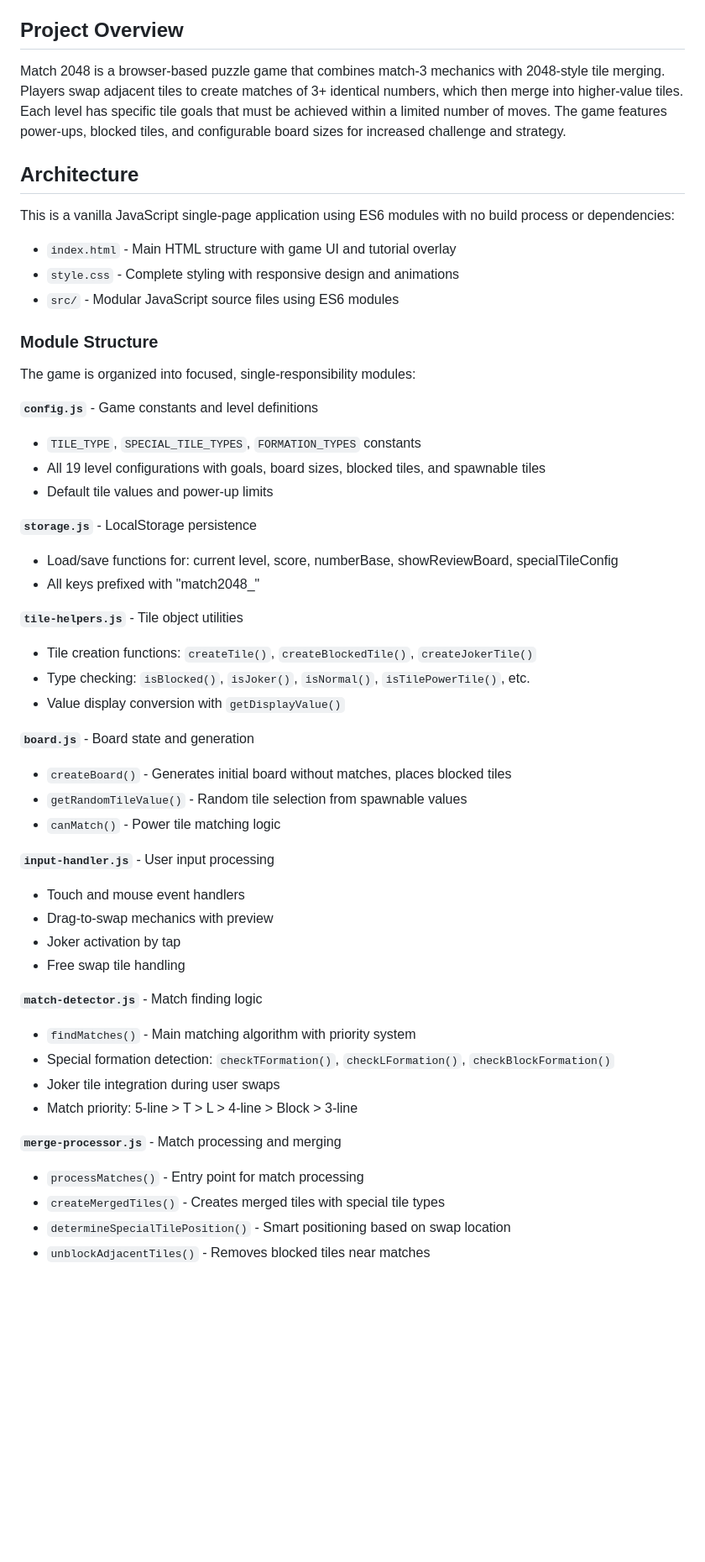
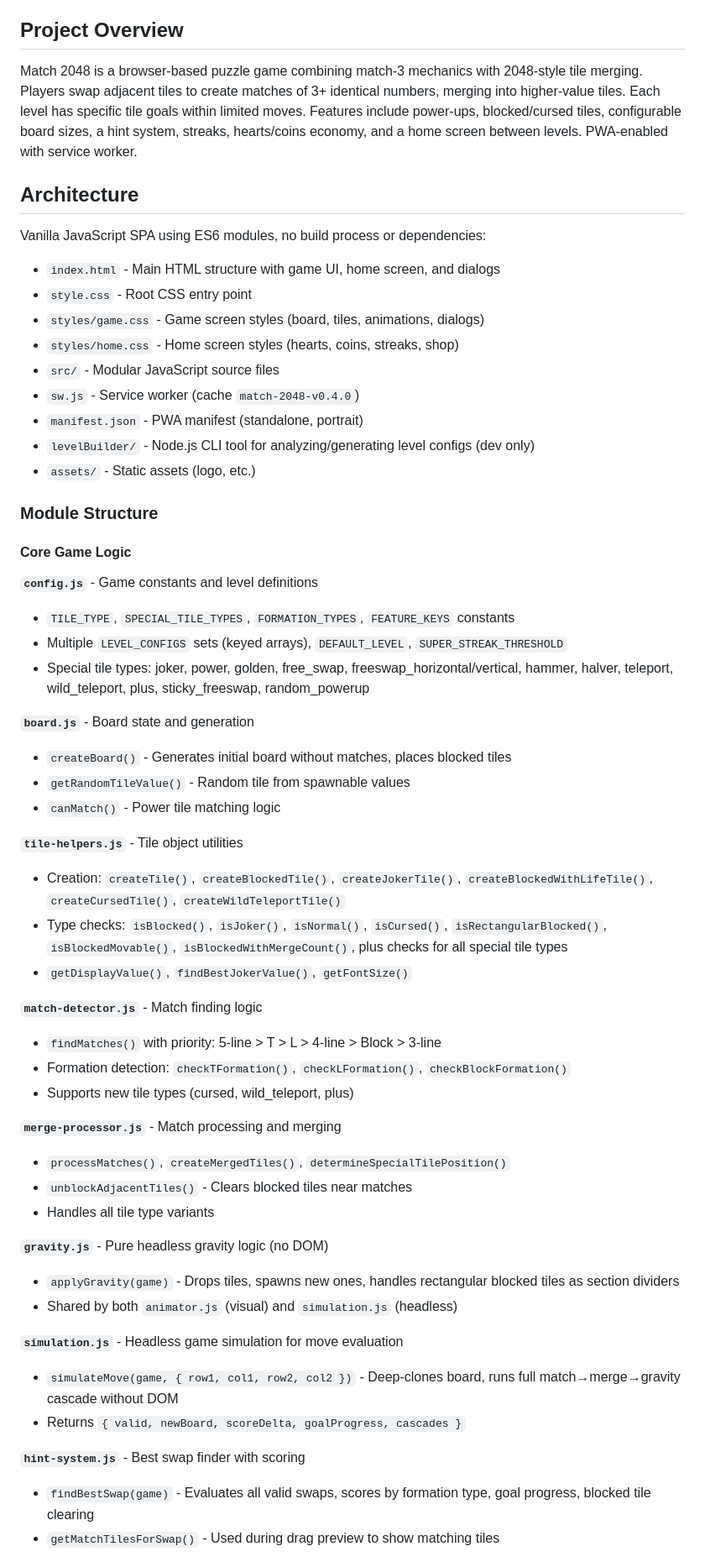
Before and after one commit to GarreltMock/match-2048, a Markdown page: CLAUDE.md, the part around one of its changes. Shown at 84% size. Drawn GitHub-style; blank space fills up the shorter version.

Commit message:
update CLAUDE.md
Entire-Checkpoint: 16f0638fd0d1

```diff
--- a/CLAUDE.md
+++ b/CLAUDE.md
@@ -4,53 +4,60 @@ This file provides guidance to Claude Code (claude.ai/code) when working with co
 
 ## Project Overview
 
-Match 2048 is a browser-based puzzle game that combines match-3 mechanics with 2048-style tile merging. Players swap adjacent tiles to create matches of 3+ identical numbers, which then merge into higher-value tiles. Each level has specific tile goals that must be achieved within a limited number of moves. The game features power-ups, blocked tiles, and configurable board sizes for increased challenge and strategy.
+Match 2048 is a browser-based puzzle game combining match-3 mechanics with 2048-style tile merging. Players swap adjacent tiles to create matches of 3+ identical numbers, merging into higher-value tiles. Each level has specific tile goals within limited moves. Features include power-ups, blocked/cursed tiles, configurable board sizes, a hint system, streaks, hearts/coins economy, and a home screen between levels. PWA-enabled with service worker.
 
 ## Architecture
 
-This is a vanilla JavaScript single-page application using ES6 modules with no build process or dependencies:
+Vanilla JavaScript SPA using ES6 modules, no build process or dependencies:
 
-- `index.html` - Main HTML structure with game UI and tutorial overlay
-- `style.css` - Complete styling with responsive design and animations
-- `src/` - Modular JavaScript source files using ES6 modules
+- `index.html` - Main HTML structure with game UI, home screen, and dialogs
+- `style.css` - Root CSS entry point
+- `styles/game.css` - Game screen styles (board, tiles, animations, dialogs)
+- `styles/home.css` - Home screen styles (hearts, coins, streaks, shop)
+- `src/` - Modular JavaScript source files
+- `sw.js` - Service worker (cache `match-2048-v0.4.0`)
+- `manifest.json` - PWA manifest (standalone, portrait)
+- `levelBuilder/` - Node.js CLI tool for analyzing/generating level configs (dev only)
+- `assets/` - Static assets (logo, etc.)
 
 ### Module Structure
 
-The game is organized into focused, single-responsibility modules:
+#### Core Game Logic
 
 **`config.js`** - Game constants and level definitions
-- `TILE_TYPE`, `SPECIAL_TILE_TYPES`, `FORMATION_TYPES` constants
-- All 19 level configurations with goals, board sizes, blocked tiles, and spawnable tiles
-- Default tile values and power-up limits
-
-**`storage.js`** - LocalStorage persistence
-- Load/save functions for: current level, score, numberBase, showReviewBoard, specialTileConfig
-- All keys prefixed with "match2048_"
-
-**`tile-helpers.js`** - Tile object utilities
-- Tile creation functions: `createTile()`, `createBlockedTile()`, `createJokerTile()`
-- Type checking: `isBlocked()`, `isJoker()`, `isNormal()`, `isTilePowerTile()`, etc.
-- Value display conversion with `getDisplayValue()`
+- `TILE_TYPE`, `SPECIAL_TILE_TYPES`, `FORMATION_TYPES`, `FEATURE_KEYS` constants
+- Multiple `LEVEL_CONFIGS` sets (keyed arrays), `DEFAULT_LEVEL`, `SUPER_STREAK_THRESHOLD`
+- Special tile types: joker, power, golden, free_swap, freeswap_horizontal/vertical, hammer, halver, teleport, wild_teleport, plus, sticky_freeswap, random_powerup
 
 **`board.js`** - Board state and generation
 - `createBoard()` - Generates initial board without matches, places blocked tiles
-- `getRandomTileValue()` - Random tile selection from spawnable values
+- `getRandomTileValue()` - Random tile from spawnable values
 - `canMatch()` - Power tile matching logic
 
-**`input-handler.js`** - User input processing
-- Touch and mouse event handlers
-- Drag-to-swap mechanics with preview
-- Joker activation by tap
-- Free swap tile handling
+**`tile-helpers.js`** - Tile object utilities
+- Creation: `createTile()`, `createBlockedTile()`, `createJokerTile()`, `createBlockedWithLifeTile()`, `createCursedTile()`, `createWildTeleportTile()`
+- Type checks: `isBlocked()`, `isJoker()`, `isNormal()`, `isCursed()`, `isRectangularBlocked()`, `isBlockedMovable()`, `isBlockedWithMergeCount()`, plus checks for all special tile types
+- `getDisplayValue()`, `findBestJokerValue()`, `getFontSize()`
 
 **`match-detector.js`** - Match finding logic
-- `findMatches()` - Main matching algorithm with priority system
-- Special formation detection: `checkTFormation()`, `checkLFormation()`, `checkBlockFormation()`
-- Joker tile integration during user swaps
-- Match priority: 5-line > T > L > 4-line > Block > 3-line
+- `findMatches()` with priority: 5-line > T > L > 4-line > Block > 3-line
+- Formation detection: `checkTFormation()`, `checkLFormation()`, `checkBlockFormation()`
+- Supports new tile types (cursed, wild_teleport, plus)
 
 **`merge-processor.js`** - Match processing and merging
-- `processMatches()` - Entry point for match processing
-- `createMergedTiles()` - Creates merged tiles with special tile types
-- `determineSpecialTilePosition()` - Smart positioning based on swap location
-- `unblockAdjacentTiles()` - Removes blocked tiles near matches
+- `processMatches()`, `createMergedTiles()`, `determineSpecialTilePosition()`
+- `unblockAdjacentTiles()` - Clears blocked tiles near matches
+- Handles all tile type variants
+
+**`gravity.js`** - Pure headless gravity logic (no DOM)
+- `applyGravity(game)` - Drops tiles, spawns new ones, handles rectangular blocked tiles as section dividers
+- Shared by both `animator.js` (visual) and `simulation.js` (headless)
+
+**`simulation.js`** - Headless game simulation for move evaluation
+- `simulateMove(game, { row1, col1, row2, col2 })` - Deep-clones board, runs full match→merge→gravity cascade without DOM
+- Returns `{ valid, newBoard, scoreDelta, goalProgress, cascades }`
+
+**`hint-system.js`** - Best swap finder with scoring
+- `findBestSwap(game)` - Evaluates all valid swaps, scores by formation type, goal progress, blocked tile clearing
+- `getMatchTilesForSwap()` - Used during drag preview to show matching tiles
+
```
Also changed, not shown: other parts of CLAUDE.md (+109 -45 lines).
